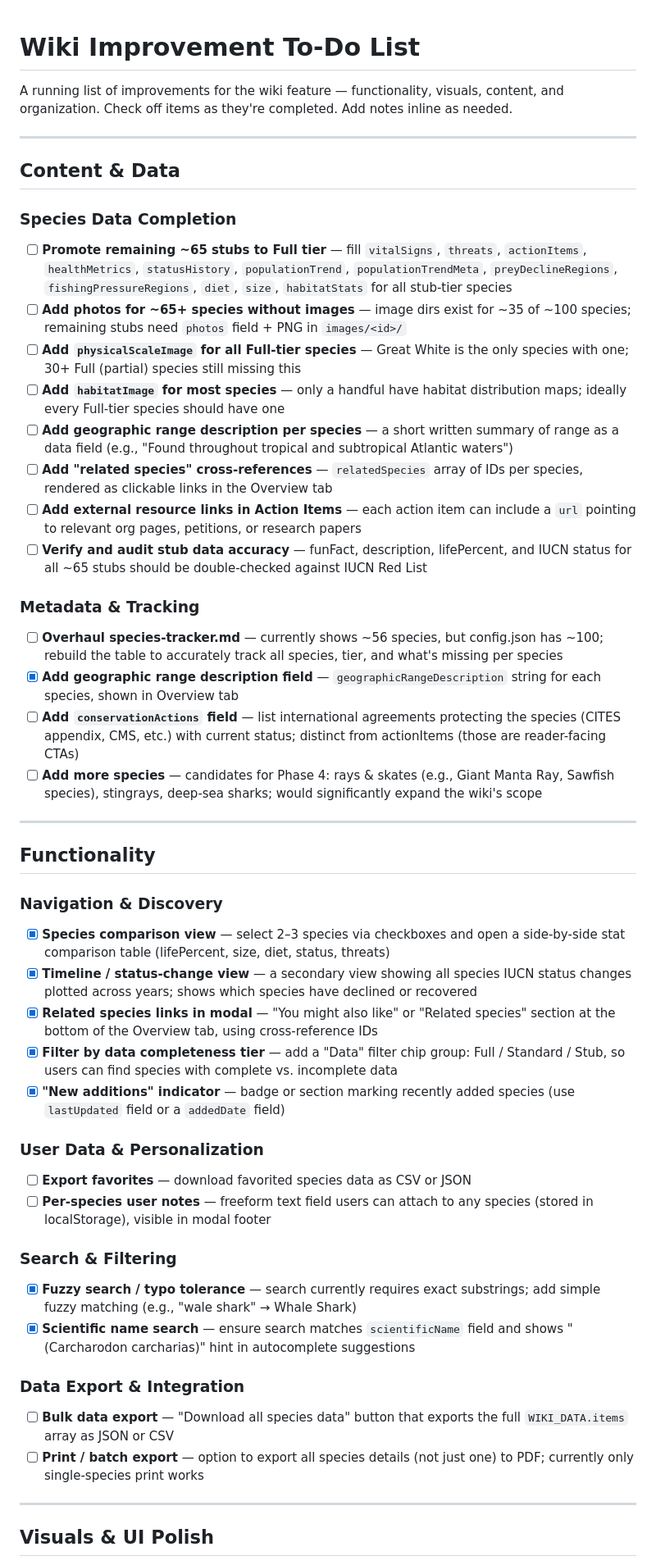
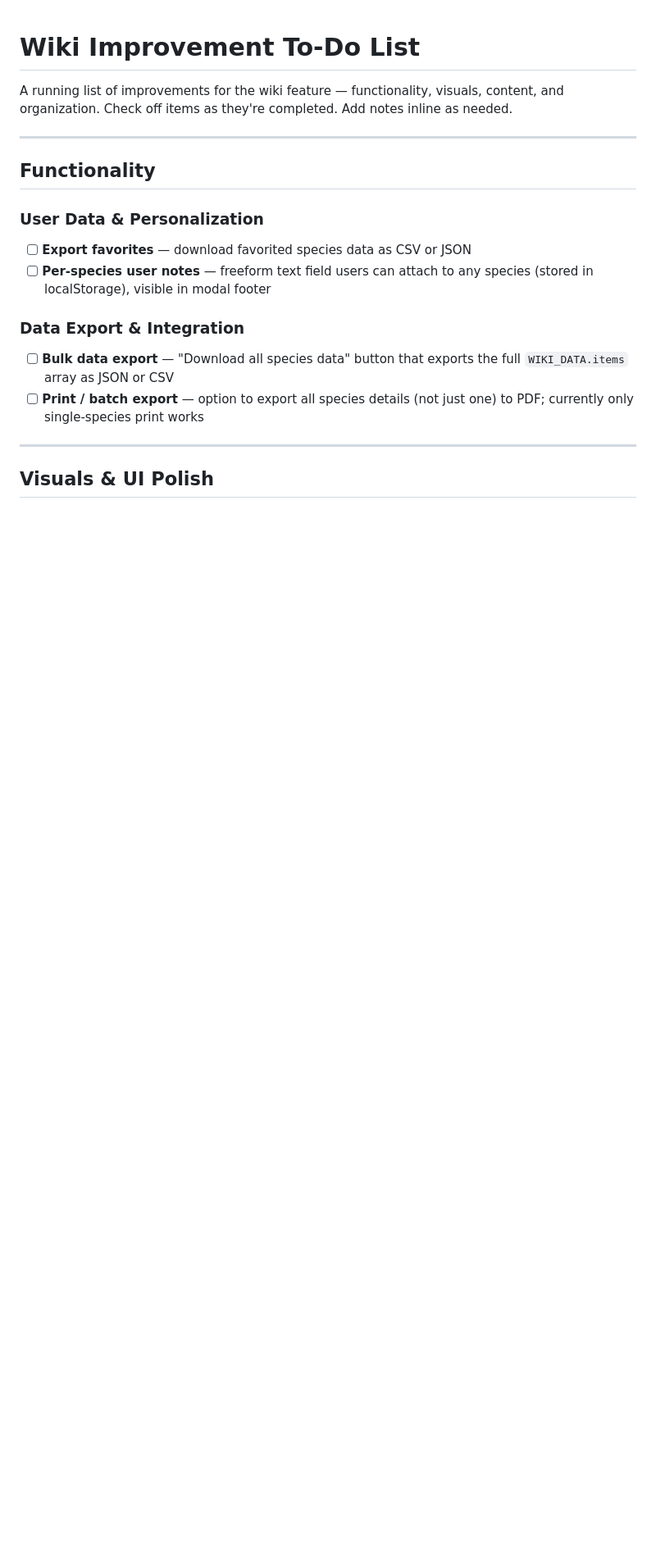
Before and after one commit to XbowFirebolt/Sustainability, a Markdown page: wiki-todo.md, the part around one of its changes. Shown at 82% size. GitHub-like rendering; blank space fills up the shorter version.

```diff
--- a/wiki-todo.md
+++ b/wiki-todo.md
@@ -5,47 +5,12 @@ Check off items as they're completed. Add notes inline as needed.
 
 ---
 
-## Content & Data
-
-### Species Data Completion
-
-- [ ] **Promote remaining ~65 stubs to Full tier** — fill `vitalSigns`, `threats`, `actionItems`, `healthMetrics`, `statusHistory`, `populationTrend`, `populationTrendMeta`, `preyDeclineRegions`, `fishingPressureRegions`, `diet`, `size`, `habitatStats` for all stub-tier species
-- [ ] **Add photos for ~65+ species without images** — image dirs exist for ~35 of ~100 species; remaining stubs need `photos` field + PNG in `images/<id>/`
-- [ ] **Add `physicalScaleImage` for all Full-tier species** — Great White is the only species with one; 30+ Full (partial) species still missing this
-- [ ] **Add `habitatImage` for most species** — only a handful have habitat distribution maps; ideally every Full-tier species should have one
-- [ ] **Add geographic range description per species** — a short written summary of range as a data field (e.g., "Found throughout tropical and subtropical Atlantic waters")
-- [ ] **Add "related species" cross-references** — `relatedSpecies` array of IDs per species, rendered as clickable links in the Overview tab
-- [ ] **Add external resource links in Action Items** — each action item can include a `url` pointing to relevant org pages, petitions, or research papers
-- [ ] **Verify and audit stub data accuracy** — funFact, description, lifePercent, and IUCN status for all ~65 stubs should be double-checked against IUCN Red List
-
-### Metadata & Tracking
-
-- [ ] **Overhaul species-tracker.md** — currently shows ~56 species, but config.json has ~100; rebuild the table to accurately track all species, tier, and what's missing per species
-- [x] **Add geographic range description field** — `geographicRangeDescription` string for each species, shown in Overview tab
-- [ ] **Add `conservationActions` field** — list international agreements protecting the species (CITES appendix, CMS, etc.) with current status; distinct from actionItems (those are reader-facing CTAs)
-- [ ] **Add more species** — candidates for Phase 4: rays & skates (e.g., Giant Manta Ray, Sawfish species), stingrays, deep-sea sharks; would significantly expand the wiki's scope
-
----
-
 ## Functionality
-
-### Navigation & Discovery
-
-- [x] **Species comparison view** — select 2–3 species via checkboxes and open a side-by-side stat comparison table (lifePercent, size, diet, status, threats)
-- [x] **Timeline / status-change view** — a secondary view showing all species IUCN status changes plotted across years; shows which species have declined or recovered
-- [x] **Related species links in modal** — "You might also like" or "Related species" section at the bottom of the Overview tab, using cross-reference IDs
-- [x] **Filter by data completeness tier** — add a "Data" filter chip group: Full / Standard / Stub, so users can find species with complete vs. incomplete data
-- [x] **"New additions" indicator** — badge or section marking recently added species (use `lastUpdated` field or a `addedDate` field)
 
 ### User Data & Personalization
 
 - [ ] **Export favorites** — download favorited species data as CSV or JSON
 - [ ] **Per-species user notes** — freeform text field users can attach to any species (stored in localStorage), visible in modal footer
-
-### Search & Filtering
-
-- [x] **Fuzzy search / typo tolerance** — search currently requires exact substrings; add simple fuzzy matching (e.g., "wale shark" → Whale Shark)
-- [x] **Scientific name search** — ensure search matches `scientificName` field and shows "(Carcharodon carcharias)" hint in autocomplete suggestions
 
 ### Data Export & Integration
 
```
Also changed, not shown: other parts of wiki-todo.md (+19 -43 lines).
